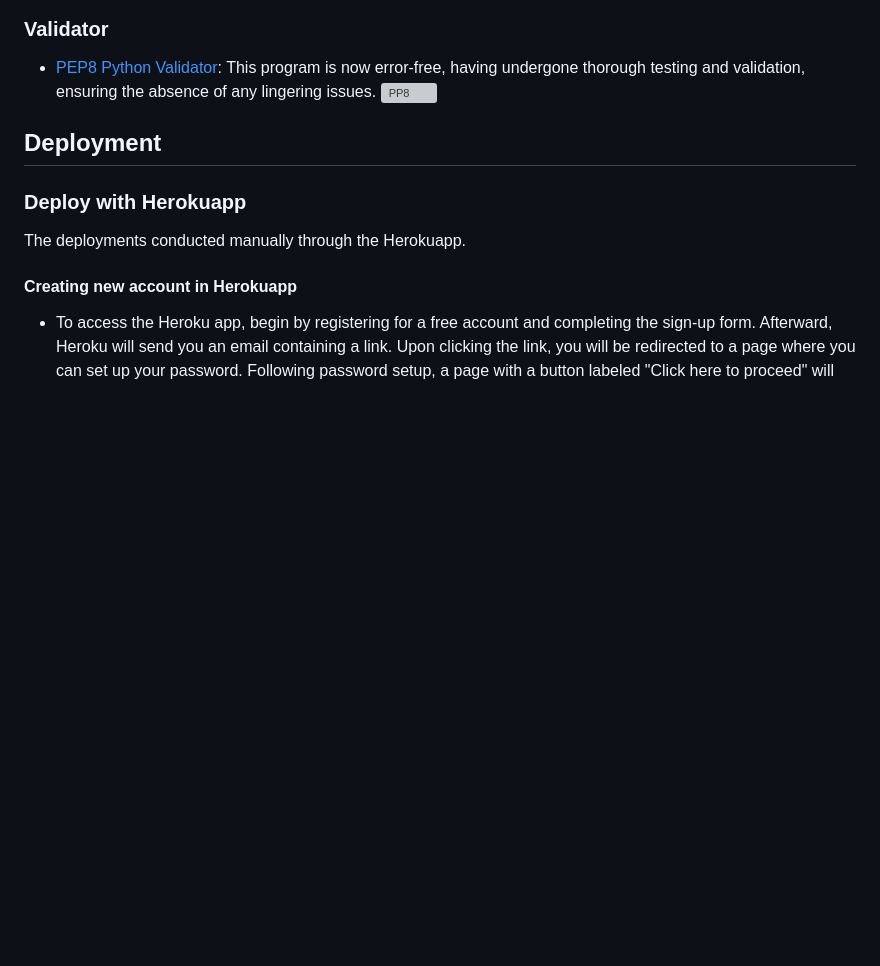
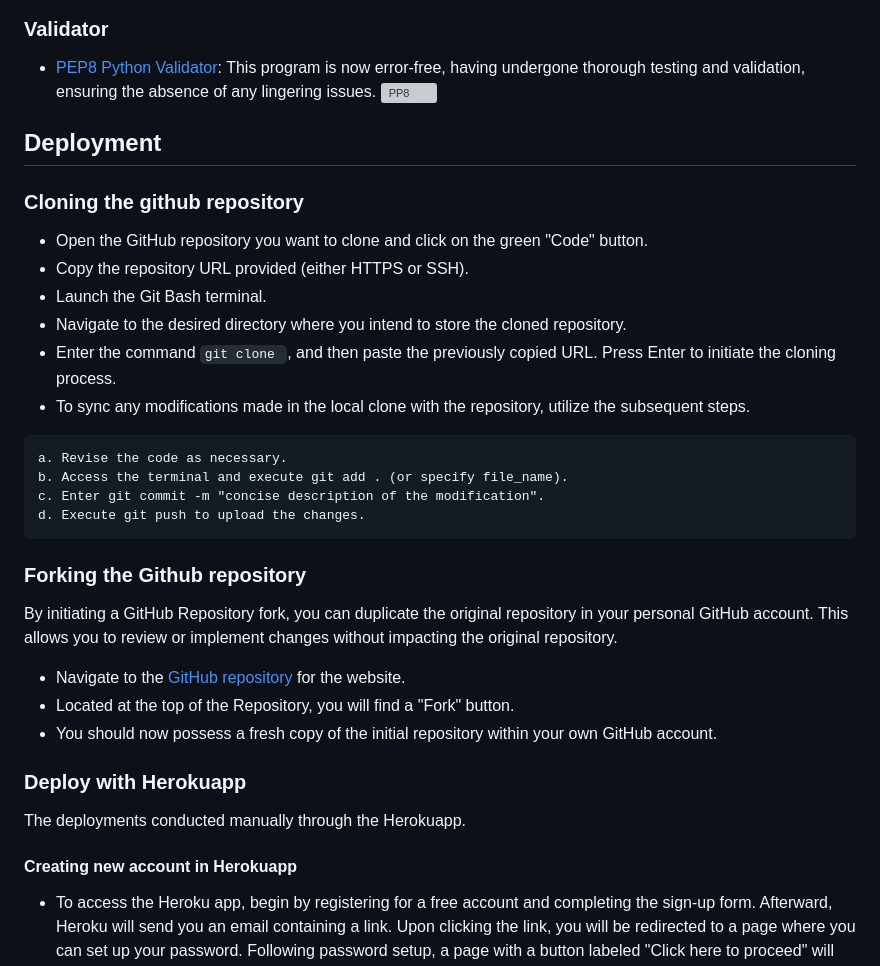
Before and after one commit to fh255/Hangman_guess, a Markdown page: README.md, the part around the change. GitHub-like rendering; blank space fills up the shorter version; grey boxes are pictures that could not be loaded.

Commit message:
Add cloning and forking section

````diff
--- a/README.md
+++ b/README.md
@@ -119,6 +119,28 @@ Verify that the various components of the application function as intended throu
 
 ## Deployment
 
+### Cloning the github repository
+
+- Open the GitHub repository you want to clone and click on the green "Code" button.
+- Copy the repository URL provided (either HTTPS or SSH).
+- Launch the Git Bash terminal.
+- Navigate to the desired directory where you intend to store the cloned repository.
+- Enter the command `git clone `, and then paste the previously copied URL. Press Enter to initiate the cloning process.
+- To sync any modifications made in the local clone with the repository, utilize the subsequent steps.
+```
+a. Revise the code as necessary.
+b. Access the terminal and execute git add . (or specify file_name).
+c. Enter git commit -m "concise description of the modification".
+d. Execute git push to upload the changes.
+```
+
+
+### Forking the Github repository
+By initiating a GitHub Repository fork, you can duplicate the original repository in your personal GitHub account. This allows you to review or implement changes without impacting the original repository.
+- Navigate to the [GitHub repository](https://github.com/fh255/Hangman_guess) for the website.
+- Located at the top of the Repository, you will find a "Fork" button.
+- You should now possess a fresh copy of the initial repository within your own GitHub account.
+
 ### Deploy with Herokuapp
 The deployments conducted manually through the Herokuapp.
 #### Creating new account in Herokuapp
````
